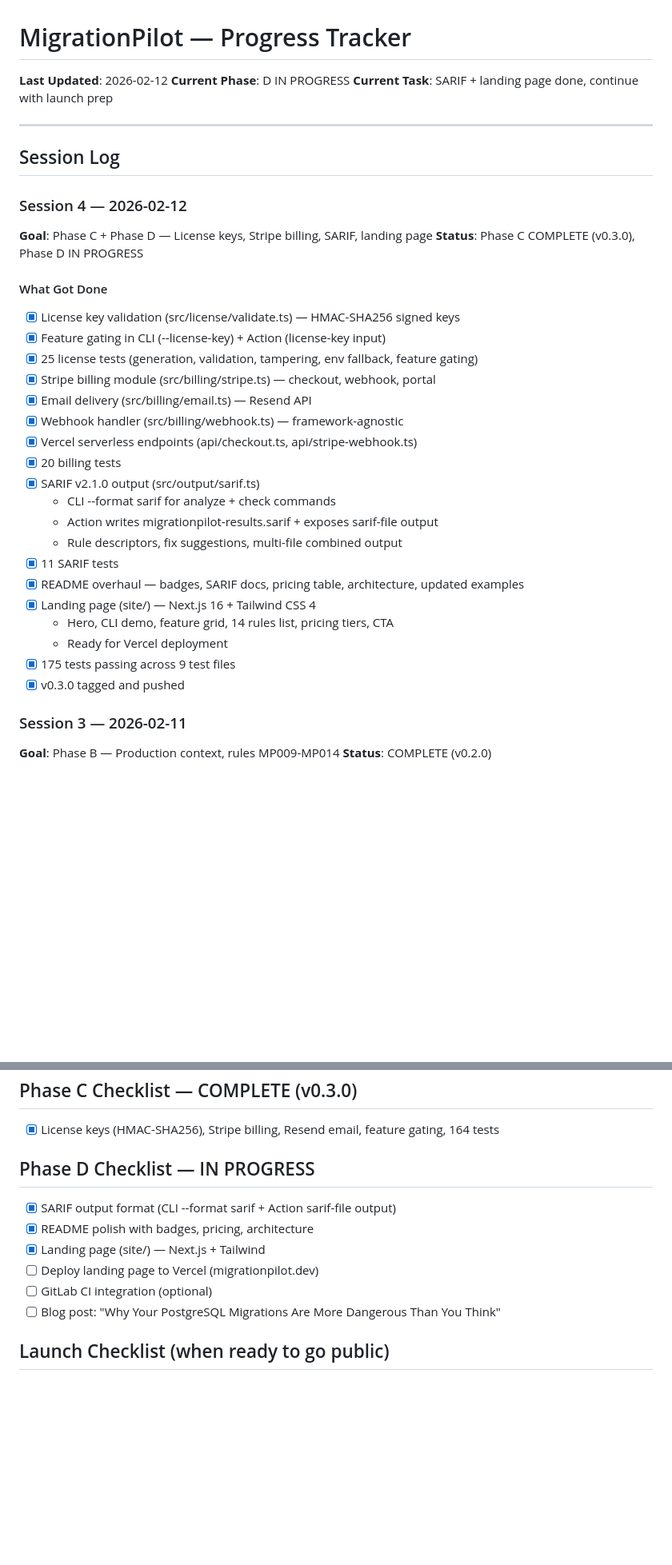
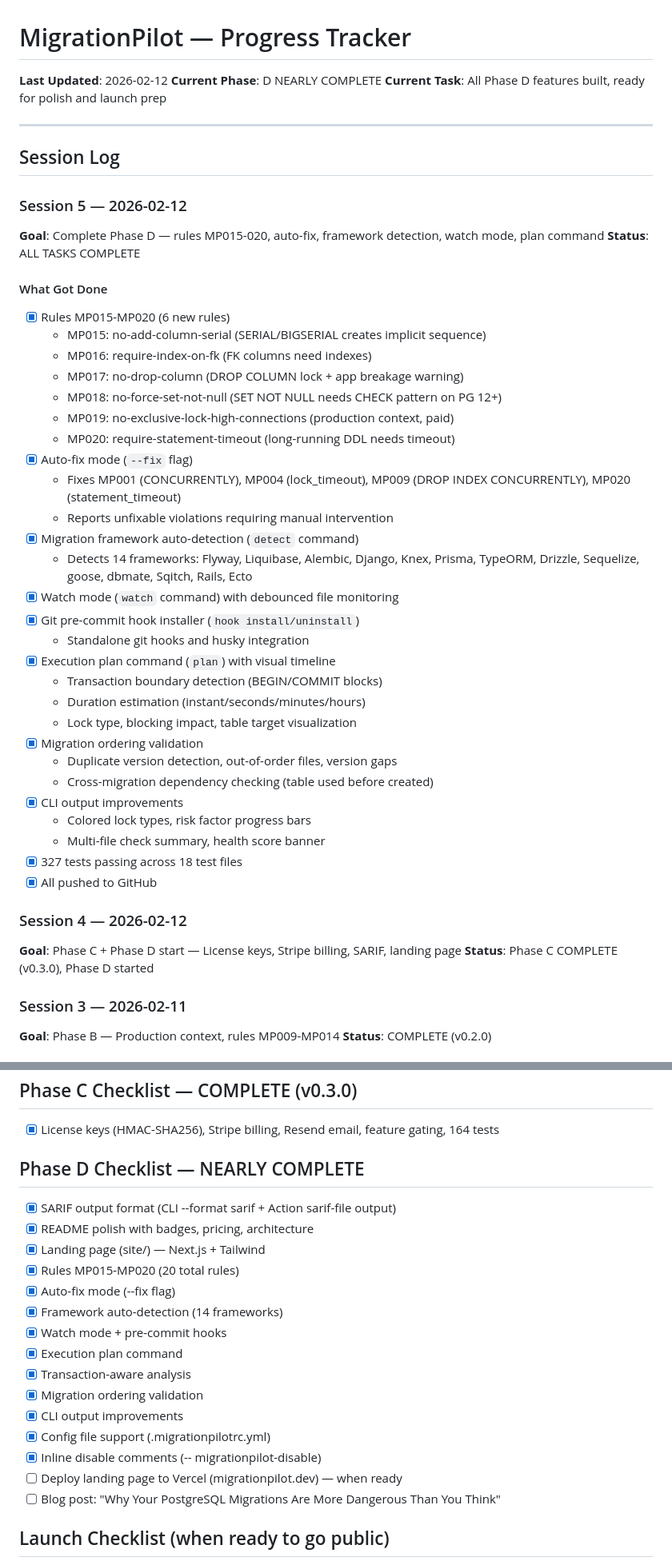
Before and after one commit to mickelsamuel/migrationpilot, a Markdown page: PROGRESS.md, 2 parts joined by grey strips. Shown at 80% size. Rendered like a GitHub page; blank space fills up the shorter version.

Commit message:
docs: update PROGRESS.md with session 5 completion

```diff
--- a/PROGRESS.md
+++ b/PROGRESS.md
@@ -1,37 +1,49 @@
 # MigrationPilot — Progress Tracker
 
 **Last Updated**: 2026-02-12
-**Current Phase**: D IN PROGRESS
-**Current Task**: SARIF + landing page done, continue with launch prep
+**Current Phase**: D NEARLY COMPLETE
+**Current Task**: All Phase D features built, ready for polish and launch prep
 
 ---
 
 ## Session Log
 
-### Session 4 — 2026-02-12
-**Goal**: Phase C + Phase D — License keys, Stripe billing, SARIF, landing page
-**Status**: Phase C COMPLETE (v0.3.0), Phase D IN PROGRESS
+### Session 5 — 2026-02-12
+**Goal**: Complete Phase D — rules MP015-020, auto-fix, framework detection, watch mode, plan command
+**Status**: ALL TASKS COMPLETE
 
 #### What Got Done
-- [x] License key validation (src/license/validate.ts) — HMAC-SHA256 signed keys
-- [x] Feature gating in CLI (--license-key) + Action (license-key input)
-- [x] 25 license tests (generation, validation, tampering, env fallback, feature gating)
-- [x] Stripe billing module (src/billing/stripe.ts) — checkout, webhook, portal
-- [x] Email delivery (src/billing/email.ts) — Resend API
-- [x] Webhook handler (src/billing/webhook.ts) — framework-agnostic
-- [x] Vercel serverless endpoints (api/checkout.ts, api/stripe-webhook.ts)
-- [x] 20 billing tests
-- [x] SARIF v2.1.0 output (src/output/sarif.ts)
-  - CLI --format sarif for analyze + check commands
-  - Action writes migrationpilot-results.sarif + exposes sarif-file output
-  - Rule descriptors, fix suggestions, multi-file combined output
-- [x] 11 SARIF tests
-- [x] README overhaul — badges, SARIF docs, pricing table, architecture, updated examples
-- [x] Landing page (site/) — Next.js 16 + Tailwind CSS 4
-  - Hero, CLI demo, feature grid, 14 rules list, pricing tiers, CTA
-  - Ready for Vercel deployment
-- [x] 175 tests passing across 9 test files
-- [x] v0.3.0 tagged and pushed
+- [x] Rules MP015-MP020 (6 new rules)
+  - MP015: no-add-column-serial (SERIAL/BIGSERIAL creates implicit sequence)
+  - MP016: require-index-on-fk (FK columns need indexes)
+  - MP017: no-drop-column (DROP COLUMN lock + app breakage warning)
+  - MP018: no-force-set-not-null (SET NOT NULL needs CHECK pattern on PG 12+)
+  - MP019: no-exclusive-lock-high-connections (production context, paid)
+  - MP020: require-statement-timeout (long-running DDL needs timeout)
+- [x] Auto-fix mode (`--fix` flag)
+  - Fixes MP001 (CONCURRENTLY), MP004 (lock_timeout), MP009 (DROP INDEX CONCURRENTLY), MP020 (statement_timeout)
+  - Reports unfixable violations requiring manual intervention
+- [x] Migration framework auto-detection (`detect` command)
+  - Detects 14 frameworks: Flyway, Liquibase, Alembic, Django, Knex, Prisma, TypeORM, Drizzle, Sequelize, goose, dbmate, Sqitch, Rails, Ecto
+- [x] Watch mode (`watch` command) with debounced file monitoring
+- [x] Git pre-commit hook installer (`hook install/uninstall`)
+  - Standalone git hooks and husky integration
+- [x] Execution plan command (`plan`) with visual timeline
+  - Transaction boundary detection (BEGIN/COMMIT blocks)
+  - Duration estimation (instant/seconds/minutes/hours)
+  - Lock type, blocking impact, table target visualization
+- [x] Migration ordering validation
+  - Duplicate version detection, out-of-order files, version gaps
+  - Cross-migration dependency checking (table used before created)
+- [x] CLI output improvements
+  - Colored lock types, risk factor progress bars
+  - Multi-file check summary, health score banner
+- [x] 327 tests passing across 18 test files
+- [x] All pushed to GitHub
+
+### Session 4 — 2026-02-12
+**Goal**: Phase C + Phase D start — License keys, Stripe billing, SARIF, landing page
+**Status**: Phase C COMPLETE (v0.3.0), Phase D started
 
 ### Session 3 — 2026-02-11
 **Goal**: Phase B — Production context, rules MP009-MP014
@@ -56,12 +68,21 @@
 ## Phase C Checklist — COMPLETE (v0.3.0)
 - [x] License keys (HMAC-SHA256), Stripe billing, Resend email, feature gating, 164 tests
 
-## Phase D Checklist — IN PROGRESS
+## Phase D Checklist — NEARLY COMPLETE
 - [x] SARIF output format (CLI --format sarif + Action sarif-file output)
 - [x] README polish with badges, pricing, architecture
 - [x] Landing page (site/) — Next.js + Tailwind
-- [ ] Deploy landing page to Vercel (migrationpilot.dev)
-- [ ] GitLab CI integration (optional)
+- [x] Rules MP015-MP020 (20 total rules)
+- [x] Auto-fix mode (--fix flag)
+- [x] Framework auto-detection (14 frameworks)
+- [x] Watch mode + pre-commit hooks
+- [x] Execution plan command
+- [x] Transaction-aware analysis
+- [x] Migration ordering validation
+- [x] CLI output improvements
+- [x] Config file support (.migrationpilotrc.yml)
+- [x] Inline disable comments (-- migrationpilot-disable)
+- [ ] Deploy landing page to Vercel (migrationpilot.dev) — when ready
 - [ ] Blog post: "Why Your PostgreSQL Migrations Are More Dangerous Than You Think"
 
 ## Launch Checklist (when ready to go public)
```
Also changed, not shown: other parts of PROGRESS.md (+28 -6 lines).
